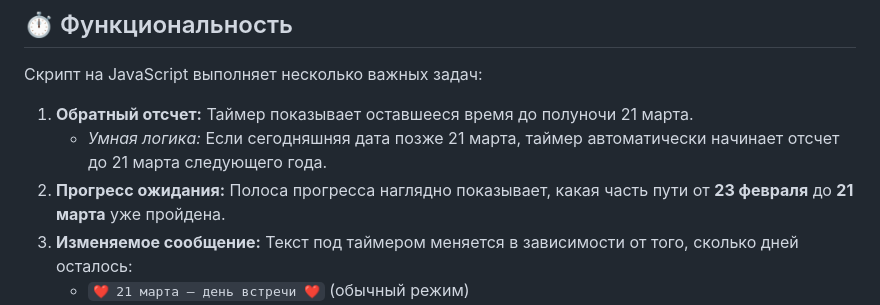
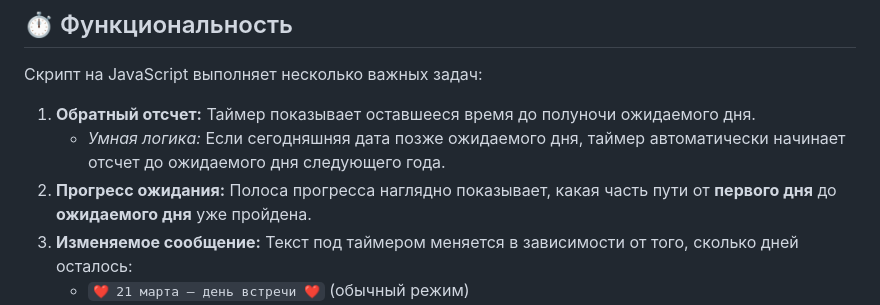
Before and after one commit to Good-23/our-dog, a Markdown page: README.md, the part around the change. Rendered like a GitHub page.

```diff
--- a/README.md
+++ b/README.md
@@ -26,9 +26,9 @@
 
 Скрипт на JavaScript выполняет несколько важных задач:
 
-1.  **Обратный отсчет:** Таймер показывает оставшееся время до полуночи 21 марта.
-    *   *Умная логика:* Если сегодняшняя дата позже 21 марта, таймер автоматически начинает отсчет до 21 марта следующего года.
-2.  **Прогресс ожидания:** Полоса прогресса наглядно показывает, какая часть пути от **23 февраля** до **21 марта** уже пройдена.
+1.  **Обратный отсчет:** Таймер показывает оставшееся время до полуночи ожидаемого дня.
+    *   *Умная логика:* Если сегодняшняя дата позже ожидаемого дня, таймер автоматически начинает отсчет до ожидаемого дня следующего года.
+2.  **Прогресс ожидания:** Полоса прогресса наглядно показывает, какая часть пути от **первого дня** до **ожидаемого дня** уже пройдена.
 3.  **Изменяемое сообщение:** Текст под таймером меняется в зависимости от того, сколько дней осталось:
     *   `❤️ 21 марта — день встречи ❤️` (обычный режим)
     *   `✨ Уже почти дома! ✨` (осталось 3 дня или меньше)
```
